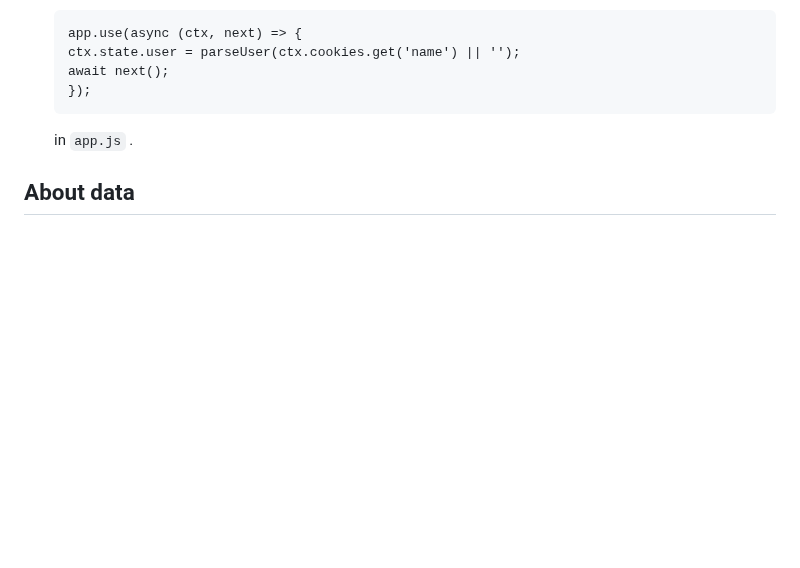
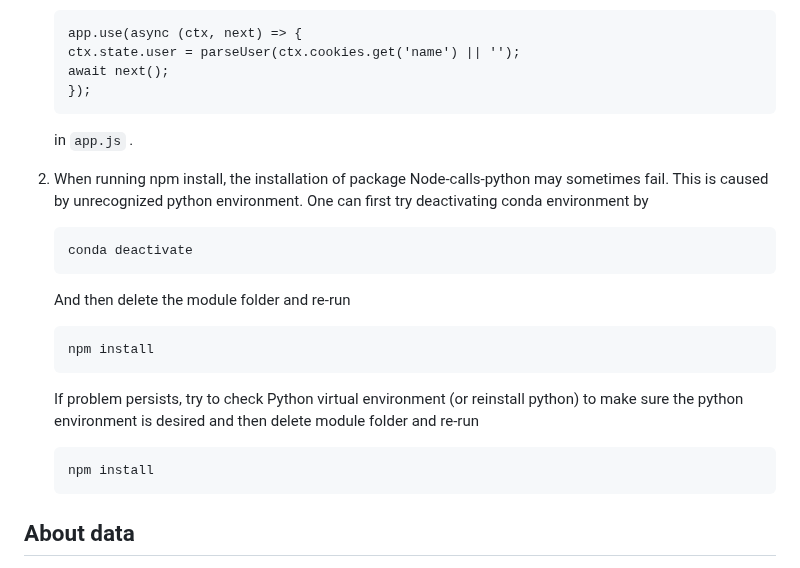
Before and after one commit to hyperpro/online_video_quality_survey, a Markdown page: README.md, the part around the change. GitHub-like rendering; blank space fills up the shorter version.

````diff
--- a/README.md
+++ b/README.md
@@ -98,6 +98,21 @@ These are source codes for 1video experiment.
     ```
     in `app.js` .
 
+2. When running npm install, the installation of package Node-calls-python may sometimes fail.
+   This is caused by unrecognized python environment. One can first try deactivating conda environment by
+   ```
+   conda deactivate
+   ```
+   And then delete the module folder and re-run
+   ```
+   npm install
+   ```
+   If problem persists, try to check Python virtual environment (or reinstall python) to make sure the python environment is desired and then delete module folder and re-run
+   ```
+   npm install
+   ```
+
+
 ## About data
 
 1. The raw data collected from the website are .txt files, containing info about grades, order of videos, watching and decision time of each grade, and the content of the survey. I will up load them to `./raw_data/`, you can load these data into npy files with `process_data.py`, which has already been done and the npy files are in `./data` folder, so you may not need to deal with raw data. I have rejected unqualified results on MTurk, so all the results in the npy file are valid.
````
